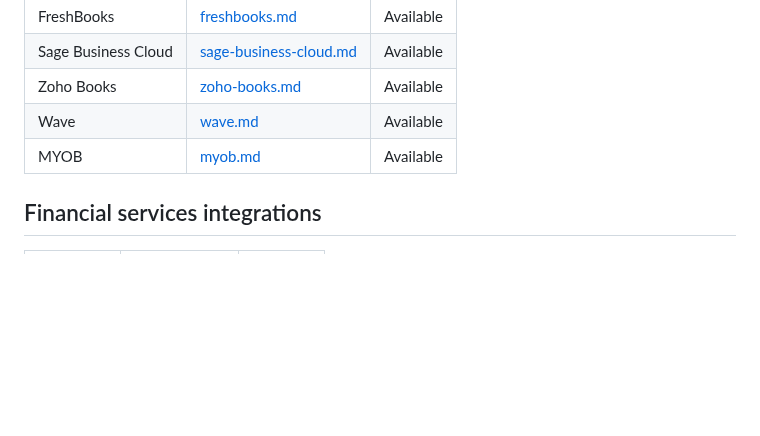
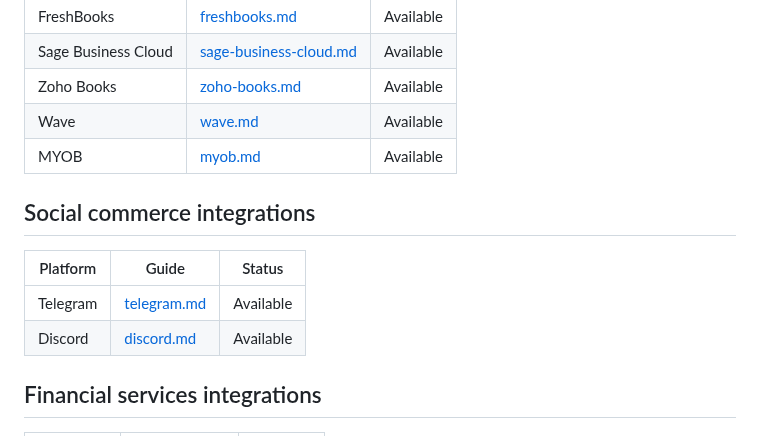
Before and after one commit to chopmob-cloud/AlgoVoi-Platform-Adapters, a Markdown page: README.md, the part around the change. Rendered like a GitHub page; blank space fills up the shorter version.

```diff
--- a/README.md
+++ b/README.md
@@ -64,6 +64,13 @@ Each guide covers:
 | Wave | [wave.md](./wave.md) | Available |
 | MYOB | [myob.md](./myob.md) | Available |
 
+## Social commerce integrations
+
+| Platform | Guide | Status |
+|----------|-------|--------|
+| Telegram | [telegram.md](./telegram.md) | Available |
+| Discord | [discord.md](./discord.md) | Available |
+
 ## Financial services integrations
 
 | Platform | Guide | Status |
```
Also changed, not shown: discord.md (added, +267 -0 lines), telegram.md (added, +210 -0 lines).
